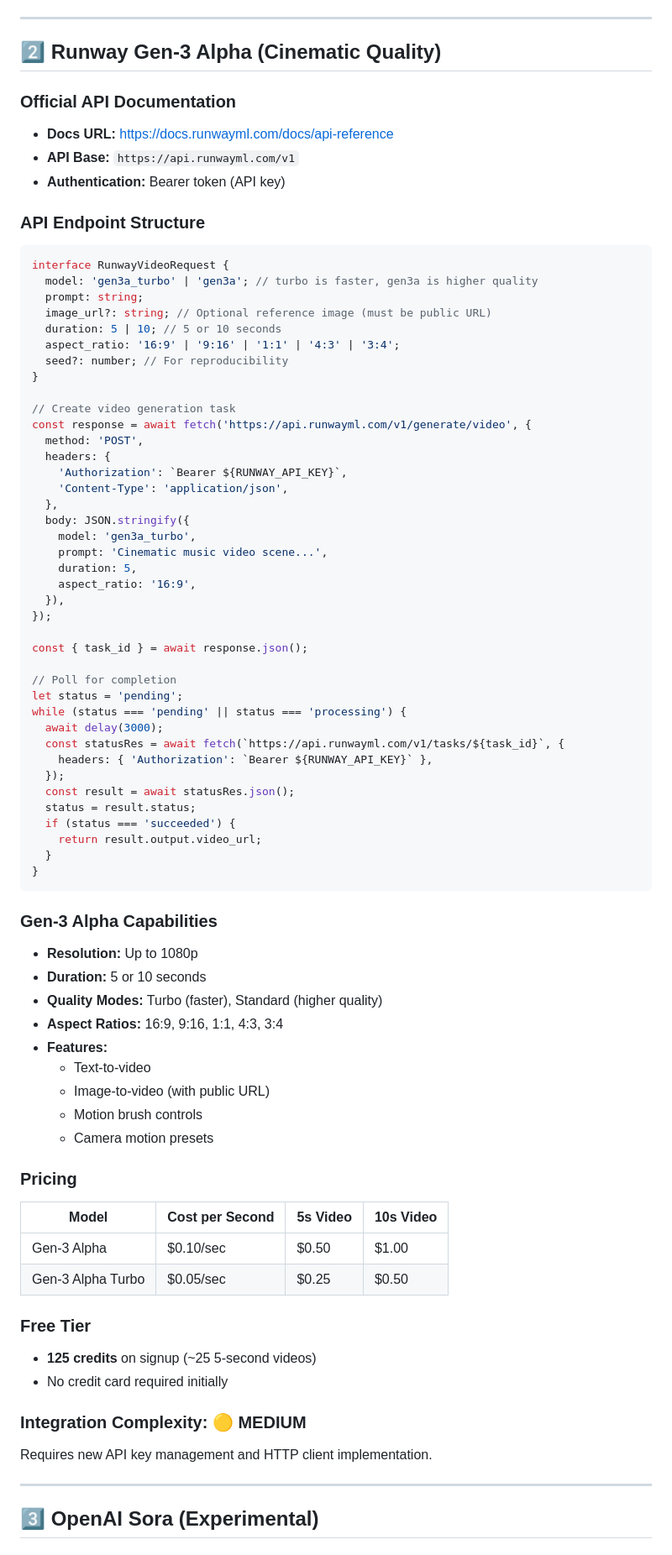
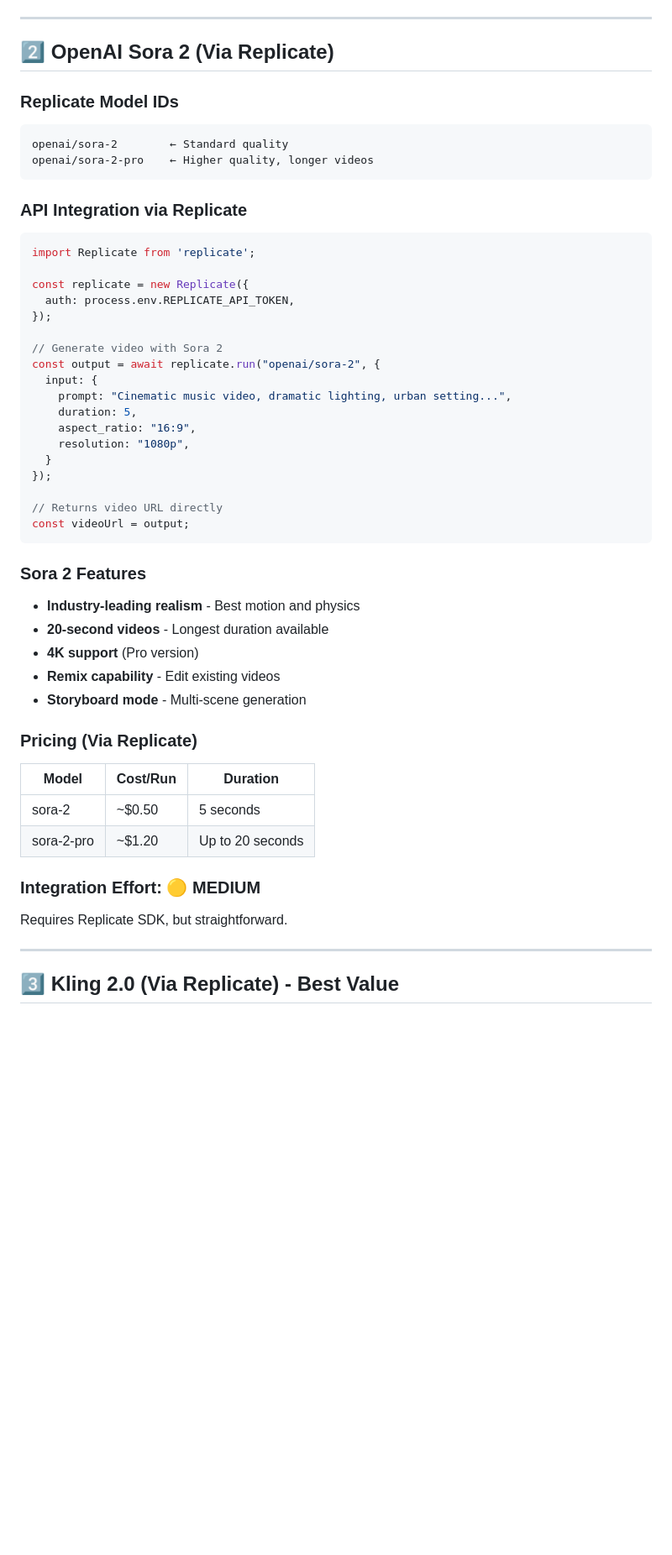
Before and after one commit to natelasko528/Music-video-generator-, a Markdown page: VIDEO_API_RESEARCH_PLAN.md, the part around one of its changes. Shown at 84% size. GitHub-like rendering; blank space fills up the shorter version.

````diff
--- a/VIDEO_API_RESEARCH_PLAN.md
+++ b/VIDEO_API_RESEARCH_PLAN.md
@@ -71,81 +74,53 @@ Update `VIDEO_MODELS` in `store.ts` to include veo-3.0-generate-001.
 
 ---
 
-## 2️⃣ Runway Gen-3 Alpha (Cinematic Quality)
+## 2️⃣ OpenAI Sora 2 (Via Replicate)
 
-### Official API Documentation
-- **Docs URL:** https://docs.runwayml.com/docs/api-reference
-- **API Base:** `https://api.runwayml.com/v1`
-- **Authentication:** Bearer token (API key)
+### Replicate Model IDs
+```
+openai/sora-2        ← Standard quality
+openai/sora-2-pro    ← Higher quality, longer videos
+```
 
-### API Endpoint Structure
+### API Integration via Replicate
 ```typescript
-interface RunwayVideoRequest {
-  model: 'gen3a_turbo' | 'gen3a'; // turbo is faster, gen3a is higher quality
-  prompt: string;
-  image_url?: string; // Optional reference image (must be public URL)
-  duration: 5 | 10; // 5 or 10 seconds
-  aspect_ratio: '16:9' | '9:16' | '1:1' | '4:3' | '3:4';
-  seed?: number; // For reproducibility
-}
+import Replicate from 'replicate';
 
-// Create video generation task
-const response = await fetch('https://api.runwayml.com/v1/generate/video', {
-  method: 'POST',
-  headers: {
-    'Authorization': `Bearer ${RUNWAY_API_KEY}`,
-    'Content-Type': 'application/json',
-  },
-  body: JSON.stringify({
-    model: 'gen3a_turbo',
-    prompt: 'Cinematic music video scene...',
-    duration: 5,
-    aspect_ratio: '16:9',
-  }),
+const replicate = new Replicate({
+  auth: process.env.REPLICATE_API_TOKEN,
 });
 
-const { task_id } = await response.json();
+// Generate video with Sora 2
+const output = await replicate.run("openai/sora-2", {
+  input: {
+    prompt: "Cinematic music video, dramatic lighting, urban setting...",
+    duration: 5,
+    aspect_ratio: "16:9",
+    resolution: "1080p",
+  }
+});
 
-// Poll for completion
-let status = 'pending';
-while (status === 'pending' || status === 'processing') {
-  await delay(3000);
-  const statusRes = await fetch(`https://api.runwayml.com/v1/tasks/${task_id}`, {
-    headers: { 'Authorization': `Bearer ${RUNWAY_API_KEY}` },
-  });
-  const result = await statusRes.json();
-  status = result.status;
-  if (status === 'succeeded') {
-    return result.output.video_url;
-  }
-}
+// Returns video URL directly
+const videoUrl = output;
 ```
 
-### Gen-3 Alpha Capabilities
-- **Resolution:** Up to 1080p
-- **Duration:** 5 or 10 seconds
-- **Quality Modes:** Turbo (faster), Standard (higher quality)
-- **Aspect Ratios:** 16:9, 9:16, 1:1, 4:3, 3:4
-- **Features:**
-  - Text-to-video
-  - Image-to-video (with public URL)
-  - Motion brush controls
-  - Camera motion presets
+### Sora 2 Features
+- **Industry-leading realism** - Best motion and physics
+- **20-second videos** - Longest duration available
+- **4K support** (Pro version)
+- **Remix capability** - Edit existing videos
+- **Storyboard mode** - Multi-scene generation
 
-### Pricing
-| Model | Cost per Second | 5s Video | 10s Video |
-|-------|-----------------|----------|-----------|
-| Gen-3 Alpha | $0.10/sec | $0.50 | $1.00 |
-| Gen-3 Alpha Turbo | $0.05/sec | $0.25 | $0.50 |
+### Pricing (Via Replicate)
+| Model | Cost/Run | Duration |
+|-------|----------|----------|
+| sora-2 | ~$0.50 | 5 seconds |
+| sora-2-pro | ~$1.20 | Up to 20 seconds |
 
-### Free Tier
-- **125 credits** on signup (~25 5-second videos)
-- No credit card required initially
-
-### Integration Complexity: 🟡 MEDIUM
-Requires new API key management and HTTP client implementation.
+### Integration Effort: 🟡 MEDIUM
+Requires Replicate SDK, but straightforward.
 
 ---
 
-## 3️⃣ OpenAI Sora (Experimental)
+## 3️⃣ Kling 2.0 (Via Replicate) - Best Value
 
````
Also changed, not shown: other parts of VIDEO_API_RESEARCH_PLAN.md (+273 -271 lines).
